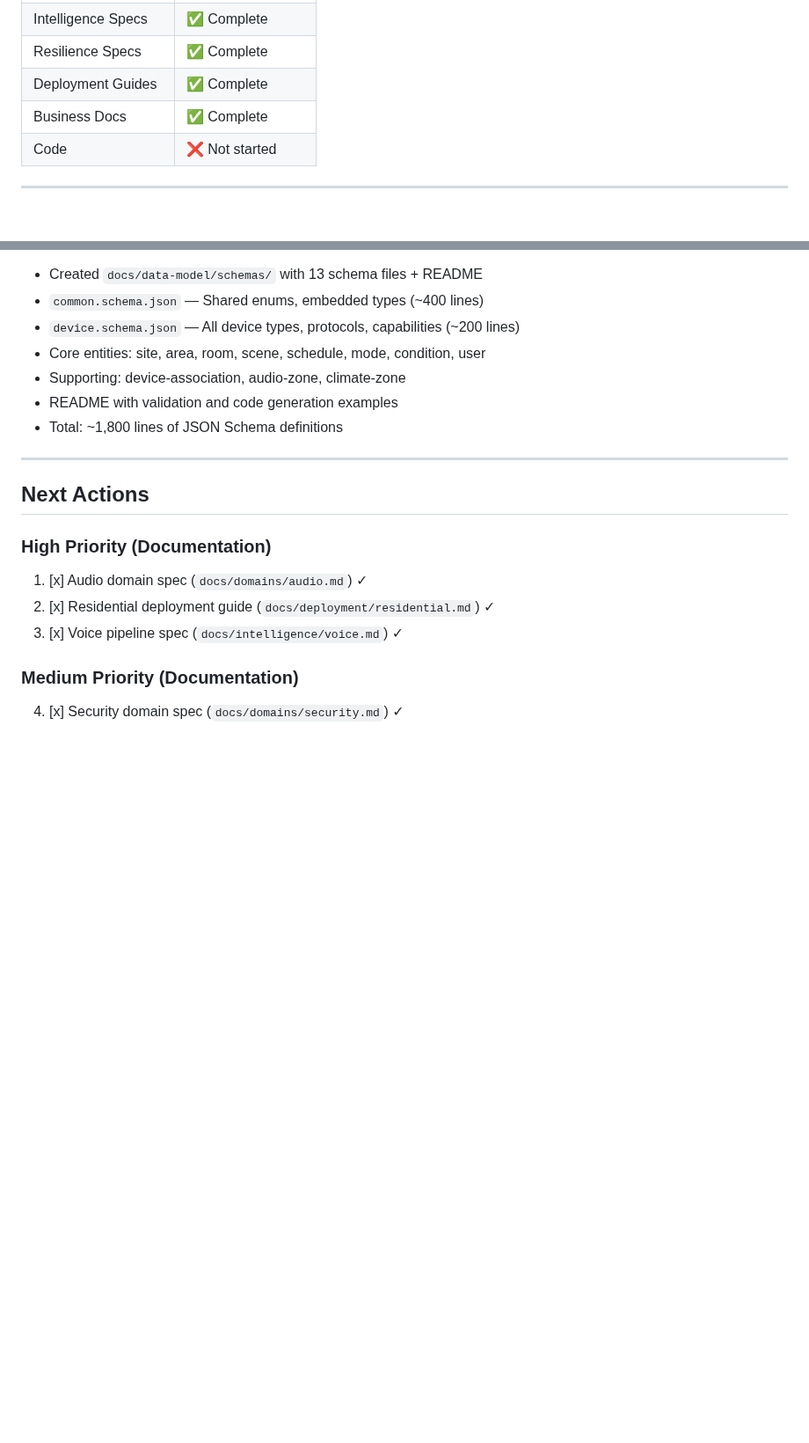
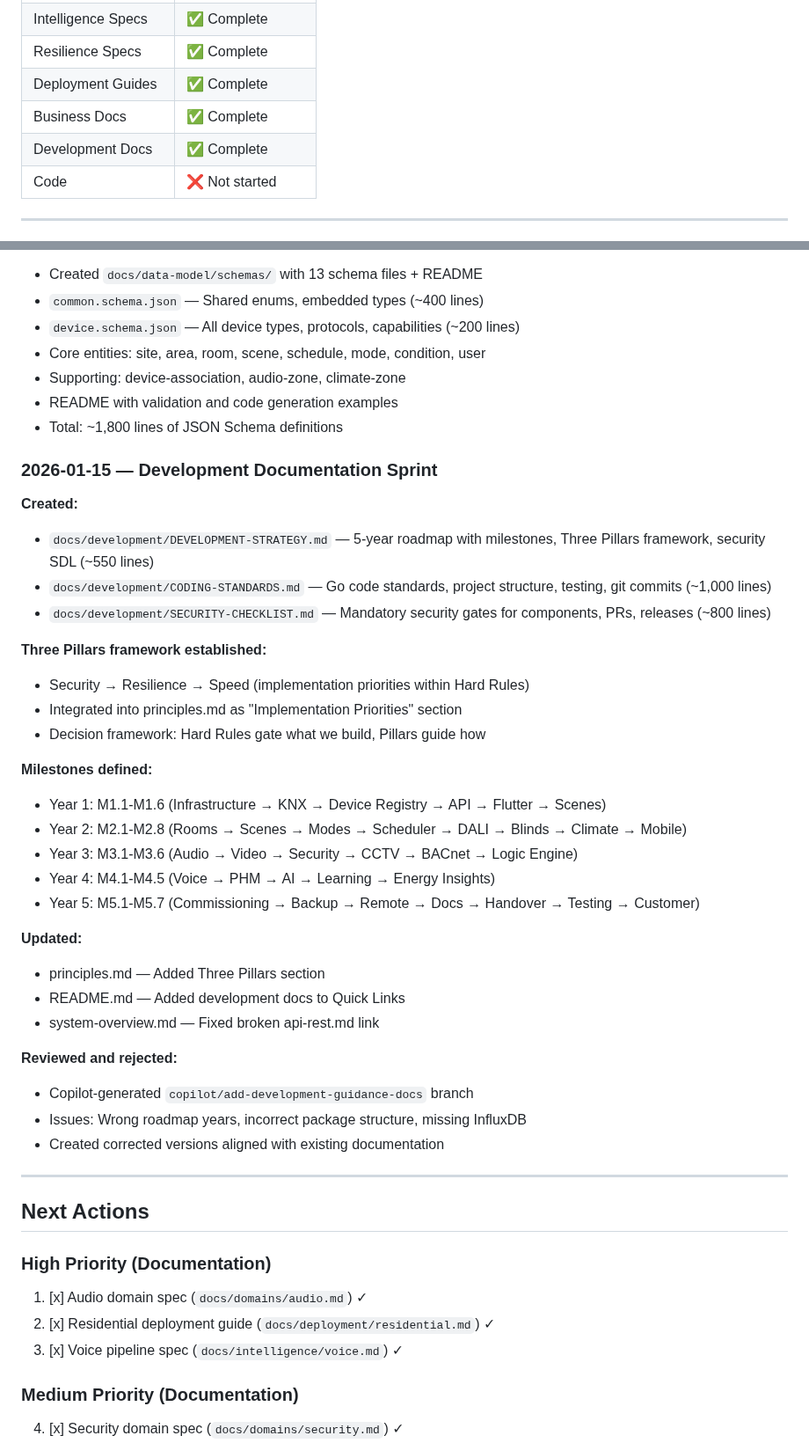
Before and after one commit to nerrad567/gray-logic-stack, a Markdown page: PROJECT-STATUS.md, 2 parts joined by grey strips. Shown at 88% size. GitHub-like rendering; blank space fills up the shorter version.

Commit message:
docs: update PROJECT-STATUS.md with Session 4 development docs

```diff
--- a/PROJECT-STATUS.md
+++ b/PROJECT-STATUS.md
@@ -20,6 +20,7 @@
 | Resilience Specs | ✅ Complete |
 | Deployment Guides | ✅ Complete |
 | Business Docs | ✅ Complete |
+| Development Docs | ✅ Complete |
 | Code | ❌ Not started |
 
 ---
@@ -281,6 +282,35 @@
 - README with validation and code generation examples
 - Total: ~1,800 lines of JSON Schema definitions
 
+### 2026-01-15 — Development Documentation Sprint
+
+**Created:**
+- `docs/development/DEVELOPMENT-STRATEGY.md` — 5-year roadmap with milestones, Three Pillars framework, security SDL (~550 lines)
+- `docs/development/CODING-STANDARDS.md` — Go code standards, project structure, testing, git commits (~1,000 lines)
+- `docs/development/SECURITY-CHECKLIST.md` — Mandatory security gates for components, PRs, releases (~800 lines)
+
+**Three Pillars framework established:**
+- Security → Resilience → Speed (implementation priorities within Hard Rules)
+- Integrated into principles.md as "Implementation Priorities" section
+- Decision framework: Hard Rules gate what we build, Pillars guide how
+
+**Milestones defined:**
+- Year 1: M1.1-M1.6 (Infrastructure → KNX → Device Registry → API → Flutter → Scenes)
+- Year 2: M2.1-M2.8 (Rooms → Scenes → Modes → Scheduler → DALI → Blinds → Climate → Mobile)
+- Year 3: M3.1-M3.6 (Audio → Video → Security → CCTV → BACnet → Logic Engine)
+- Year 4: M4.1-M4.5 (Voice → PHM → AI → Learning → Energy Insights)
+- Year 5: M5.1-M5.7 (Commissioning → Backup → Remote → Docs → Handover → Testing → Customer)
+
+**Updated:**
+- principles.md — Added Three Pillars section
+- README.md — Added development docs to Quick Links
+- system-overview.md — Fixed broken api-rest.md link
+
+**Reviewed and rejected:**
+- Copilot-generated `copilot/add-development-guidance-docs` branch
+- Issues: Wrong roadmap years, incorrect package structure, missing InfluxDB
+- Created corrected versions aligned with existing documentation
+
 ---
 
 ## Next Actions
```
Also changed, not shown: other parts of PROJECT-STATUS.md (+1 -1 lines).
